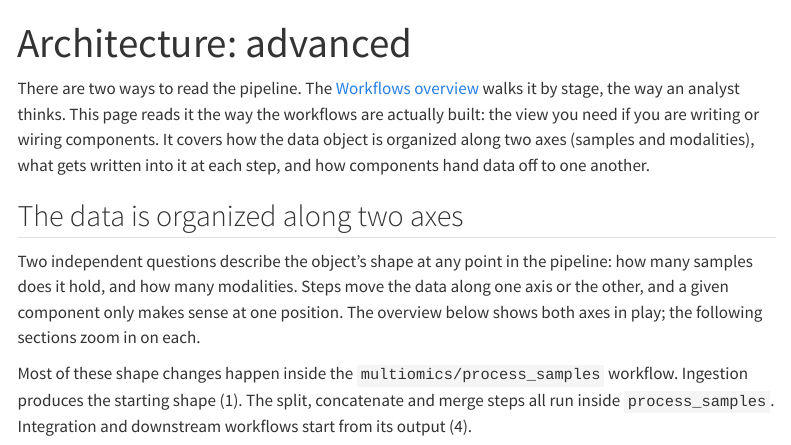
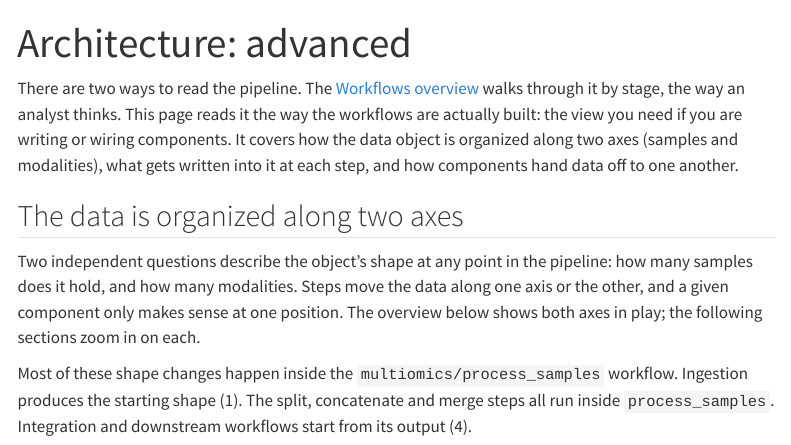
Before and after one commit to openpipelines-bio/openpipeline_docs, a Quarto document (concepts/data-state.qmd): the page in a window 1100 px wide, from its top. Rendered offline with R 4.5, knitr and Pandoc in place of Quarto, with nearby package versions; menus at the side of the page are left out.

Commit message:
Update concepts/data-state.qmd
Co-authored-by: Luke Zappia <lazappi@users.noreply.github.com>

```diff
--- a/concepts/data-state.qmd
+++ b/concepts/data-state.qmd
@@ -5,7 +5,7 @@ order: 70
 ---
 
 There are two ways to read the pipeline. The [Workflows overview](../overview/index.qmd)
-walks it by stage, the way an analyst
+walks through it by stage, the way an analyst
 thinks. This page reads it the way the workflows are actually built: the view
 you need if you are writing or wiring components. It covers how the data object is
 organized along two axes (samples and modalities), what gets written into
```
